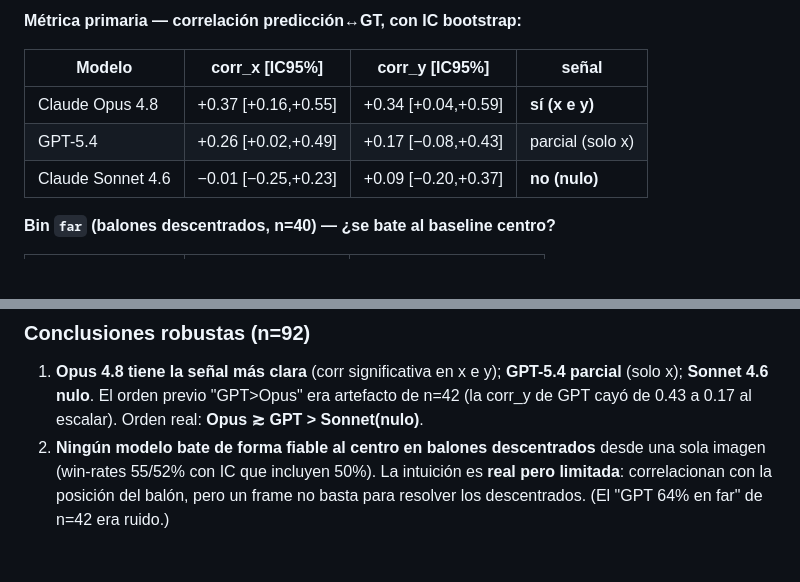
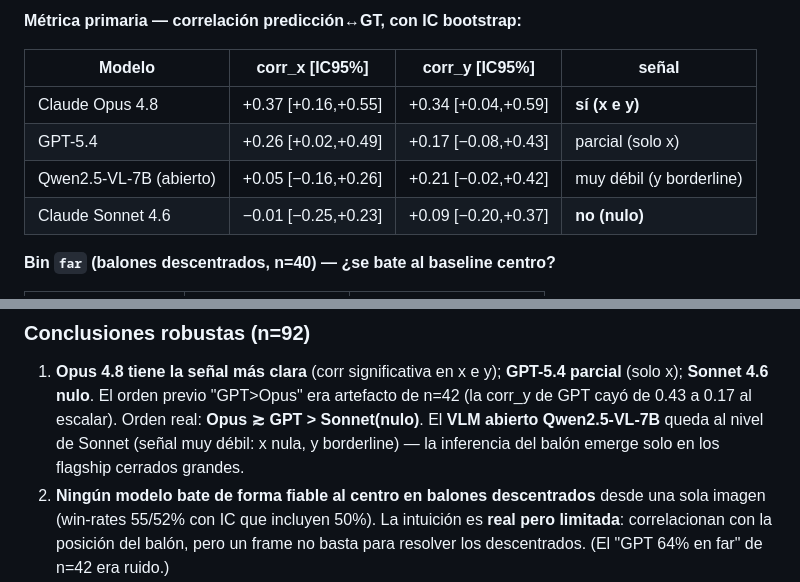
Before and after one commit to JaviMaligno/wheres-the-ball, a Markdown page: docs/fase-1-auditoria.md, 2 parts joined by grey strips. GitHub-like rendering; blank space fills up the shorter version.

Commit message:
Add Qwen2.5-VL-7B (open VLM) to the panel
Ran Qwen2.5-VL-7B on Modal (A10G) over the 92 de-biased items, merged into
predictions.json (key 'qwen'). Correlation with GT: corr_x +0.05 [-0.16,0.26]
(null), corr_y +0.21 [-0.02,0.42] (borderline) — roughly Sonnet-level, well below
the closed flagships (Opus, GPT). Ball inference emerges only in the large closed
models. docs/fase-1-auditoria.md updated.

Co-Authored-By: Claude Opus 4.8 (1M context) <noreply@anthropic.com>

```diff
--- a/docs/fase-1-auditoria.md
+++ b/docs/fase-1-auditoria.md
@@ -14,6 +14,7 @@ Tras escalar de 42 a **92 ítems** (tope de test a 2 ítems/clip; near=40, far=4
 |---|---|---|---|
 | Claude Opus 4.8 | +0.37 [+0.16,+0.55] | +0.34 [+0.04,+0.59] | **sí (x e y)** |
 | GPT-5.4 | +0.26 [+0.02,+0.49] | +0.17 [−0.08,+0.43] | parcial (solo x) |
+| Qwen2.5-VL-7B (abierto) | +0.05 [−0.16,+0.26] | +0.21 [−0.02,+0.42] | muy débil (y borderline) |
 | Claude Sonnet 4.6 | −0.01 [−0.25,+0.23] | +0.09 [−0.20,+0.37] | **no (nulo)** |
 
 **Bin `far` (balones descentrados, n=40) — ¿se bate al baseline centro?**
@@ -30,6 +31,8 @@ Tras escalar de 42 a **92 ítems** (tope de test a 2 ítems/clip; near=40, far=4
 1. **Opus 4.8 tiene la señal más clara** (corr significativa en x e y); **GPT-5.4 parcial**
    (solo x); **Sonnet 4.6 nulo**. El orden previo "GPT>Opus" era artefacto de n=42 (la
    corr_y de GPT cayó de 0.43 a 0.17 al escalar). Orden real: **Opus ≳ GPT > Sonnet(nulo)**.
+   El **VLM abierto Qwen2.5-VL-7B** queda al nivel de Sonnet (señal muy débil: x nula,
+   y borderline) — la inferencia del balón emerge solo en los flagship cerrados grandes.
 2. **Ningún modelo bate de forma fiable al centro en balones descentrados** desde una sola
    imagen (win-rates 55/52% con IC que incluyen 50%). La intuición es **real pero
    limitada**: correlacionan con la posición del balón, pero un frame no basta para
```
